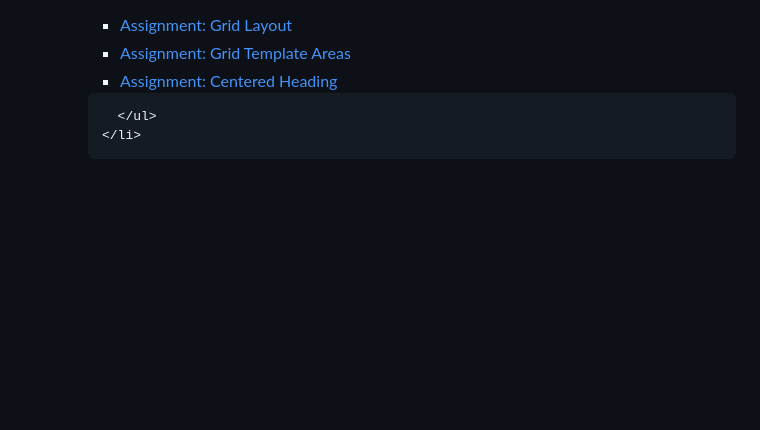
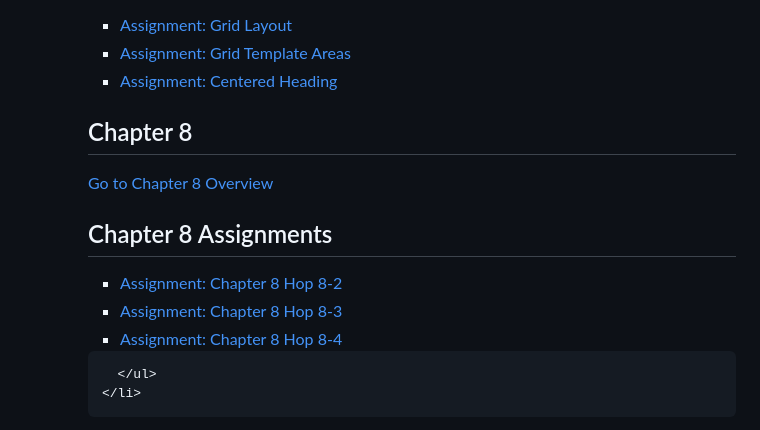
Before and after one commit to btburden/it2223, a Markdown page: README.md, the part around the change. Drawn GitHub-style; blank space fills up the shorter version.

Commit message:
Add Chapter 8 and its assignments to README

```diff
--- a/README.md
+++ b/README.md
@@ -95,6 +95,14 @@
   <li><a href="chapter7/Ch7HOP7-5.html">Assignment: Grid Template Areas</a></li>
   <li><a href="chapter7/Ch7HOP7-7.html">Assignment: Centered Heading</a></li>
 </ul>
+<h2>Chapter 8</h2>
+  <p><a href="chapter8">Go to Chapter 8 Overview</a></p>
+  <h2>Chapter 8 Assignments</h2>
+  <ul>
+    <li><a href="chapter8/Ch8HOP8-2.html">Assignment: Chapter 8 Hop 8-2</a></li>
+    <li><a href="chapter8/Ch8HOP8-3.html">Assignment: Chapter 8 Hop 8-3</a></li>
+    <li><a href="chapter8/Ch8HOP8-4.html">Assignment: Chapter 8 Hop 8-4</a></li>
+  </ul>
 
       </ul>
     </li>
```
